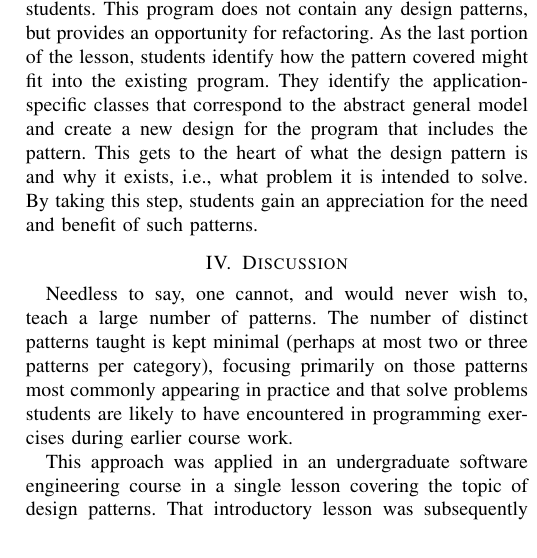
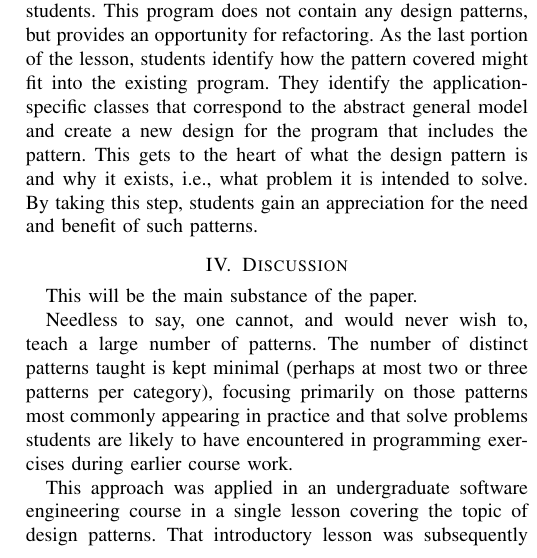
Before and after one commit to jhemmes65/rmccsc2026paper, a LaTeX paper (paper.tex): part of one column of page 3 of 4, cut so that both start at the same text. Compiled offline with pdfLaTeX.

```diff
--- a/paper.tex
+++ b/paper.tex
@@ -88,7 +88,7 @@
 
 \section{Discussion}
 
-
+This will be the main substance of the paper.
 
 Needless to say, one cannot, and would never wish to, teach a large number of patterns. The number of distinct patterns taught is kept minimal (perhaps at most two or three patterns per category), focusing primarily on those patterns most commonly appearing in practice and that solve problems students are likely to have encountered in programming exercises during earlier course work.
 
```
